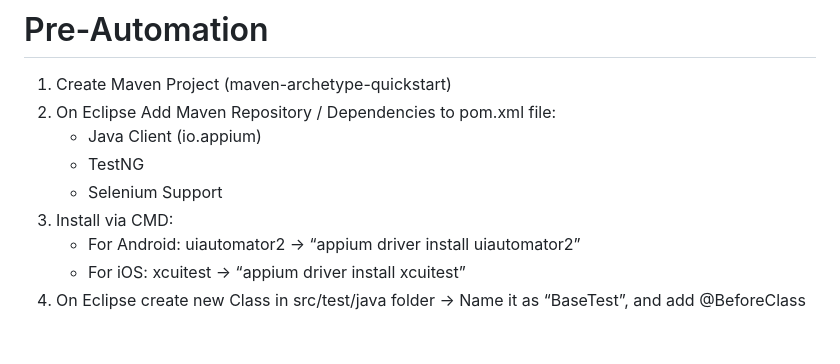
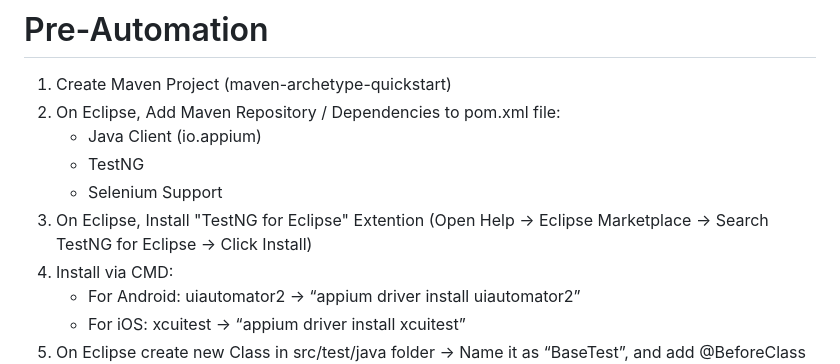
Before and after one commit to tommysanjaya/Appium, a Markdown page: README.md, the part around the change. Drawn GitHub-style; blank space fills up the shorter version.

Commit message:
README.md
How to use Appium

```diff
--- a/README.md
+++ b/README.md
@@ -17,10 +17,11 @@ Tech Stack Used for this Mobile Automation:
 
 # Pre-Automation
 1.	Create Maven Project (maven-archetype-quickstart)
-2.	On Eclipse Add Maven Repository / Dependencies to pom.xml file:
+2.	On Eclipse, Add Maven Repository / Dependencies to pom.xml file:
     - Java Client (io.appium)
     - TestNG
     - Selenium Support
+3. On Eclipse, Install "TestNG for Eclipse" Extention (Open Help -> Eclipse Marketplace -> Search TestNG for Eclipse -> Click Install)
 4.	Install via CMD:
     - For Android: uiautomator2 -> “appium driver install uiautomator2”
     - For iOS: xcuitest -> “appium driver install xcuitest”
```
